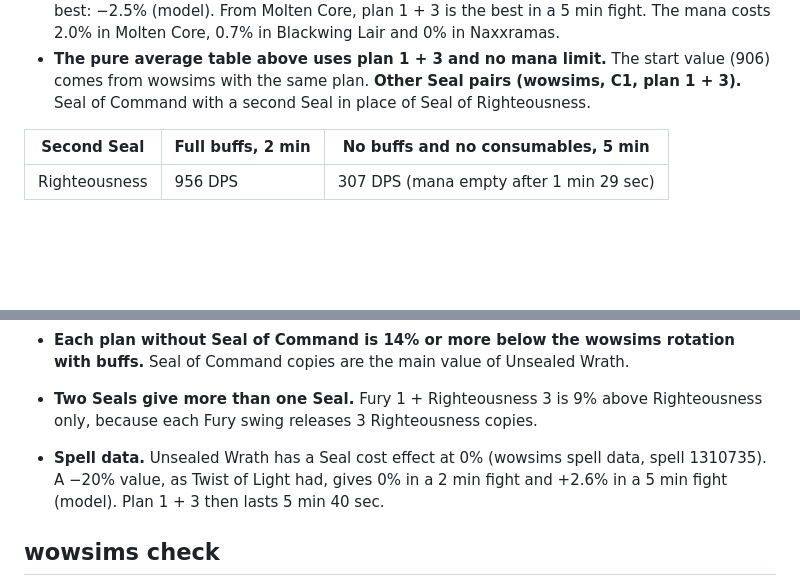
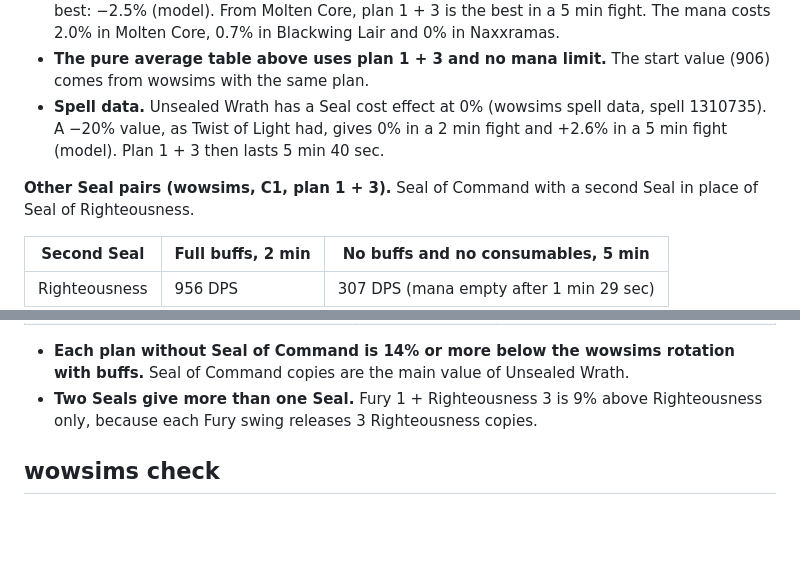
Before and after one commit to Ralgathor/forever-paladin-feedback, a Markdown page: proposals/retribution.md, 2 parts joined by grey strips. Drawn GitHub-style; blank space fills up the shorter version.

Commit message:
Retribution: Seal pair tables after the W29 bullets

```diff
--- a/proposals/retribution.md
+++ b/proposals/retribution.md
@@ -84,6 +84,8 @@ The live version changes most of the Retribution tree. Unsealed Wrath replaces T
 - **Result.** Plan 1 + 3 gives the most damage, with half the Seal casts of plan 1 + 1. A copy of Seal of Command has more value than a copy of Seal of Righteousness. Thus, plan 3 + 1 is the weakest plan with copies.
 - **Mana.** At fresh level 60, plan 1 + 3 lasts for a 3 min fight. In a 5 min fight, plan 3 + 3 is the best: −2.5% (model). From Molten Core, plan 1 + 3 is the best in a 5 min fight. The mana costs 2.0% in Molten Core, 0.7% in Blackwing Lair and 0% in Naxxramas.
 - **The pure average table above uses plan 1 + 3 and no mana limit.** The start value (906) comes from wowsims with the same plan.
+- **Spell data.** Unsealed Wrath has a Seal cost effect at 0% (wowsims spell data, spell 1310735). A −20% value, as Twist of Light had, gives 0% in a 2 min fight and +2.6% in a 5 min fight (model). Plan 1 + 3 then lasts 5 min 40 sec.
+
 **Other Seal pairs (wowsims, C1, plan 1 + 3).** Seal of Command with a second Seal in place of Seal of Righteousness.
 
 | Second Seal | Full buffs, 2 min | No buffs and no consumables, 5 min |
@@ -113,8 +115,6 @@ The live version changes most of the Retribution tree. Unsealed Wrath replaces T
 - **Each plan without Seal of Command is 14% or more below the wowsims rotation with buffs.** Seal of Command copies are the main value of Unsealed Wrath.
 - **Two Seals give more than one Seal.** Fury 1 + Righteousness 3 is 9% above Righteousness only, because each Fury swing releases 3 Righteousness copies.
 
-- **Spell data.** Unsealed Wrath has a Seal cost effect at 0% (wowsims spell data, spell 1310735). A −20% value, as Twist of Light had, gives 0% in a 2 min fight and +2.6% in a 5 min fight (model). Plan 1 + 3 then lasts 5 min 40 sec.
-
 ## wowsims check
 
 - **Sim.** wowsims Forever, master of 1 November, with the proposals as flags (models/wowsims-b2). Default gear, rotation, consumables and build (14/6/31), 3,000 iterations.
```
